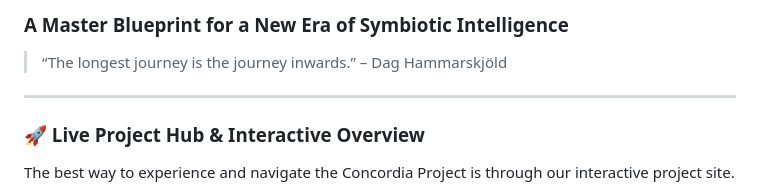
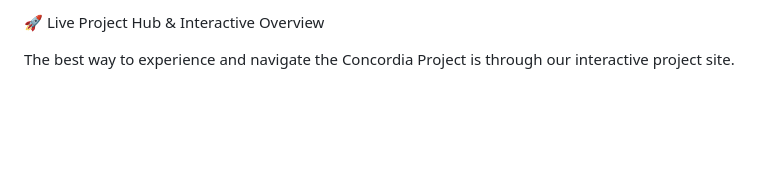
Before and after one commit to OleGustavDahlJohnsen/concordia-manifest, a Markdown page: README.md, the part around one of its changes. GitHub-like rendering; blank space fills up the shorter version.

```diff
--- a/README.md
+++ b/README.md
@@ -4,11 +5,5 @@
 
-### A Master Blueprint for a New Era of Symbiotic Intelligence
-
-> “The longest journey is the journey inwards.” – Dag Hammarskjöld
-
----
-
-### 🚀 Live Project Hub & Interactive Overview
+🚀 Live Project Hub & Interactive Overview
 
 The best way to experience and navigate the Concordia Project is through our interactive project site.
 
```
Also changed, not shown: other parts of README.md (+41 -35 lines).
